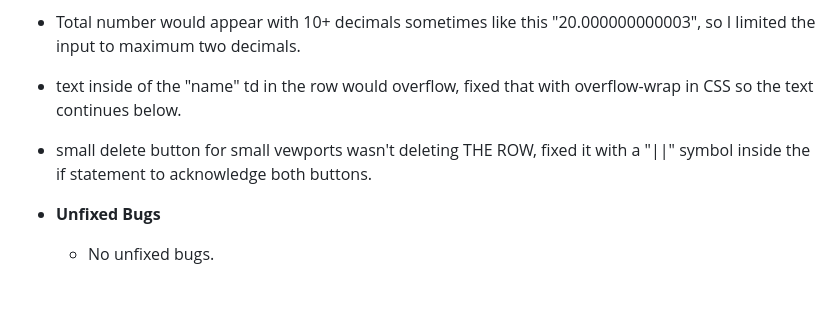
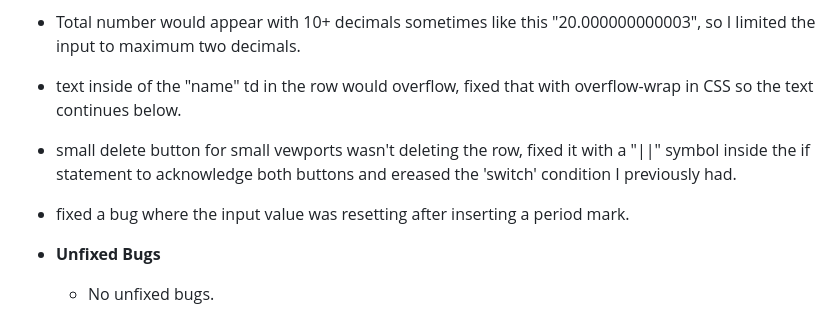
Before and after one commit to Jaaz7/expense-tracker, a Markdown page: README.md, the part around the change. Rendered like a GitHub page; blank space fills up the shorter version.

Commit message:
added a few more bugs to the readme file

```diff
--- a/README.md
+++ b/README.md
@@ -47,7 +47,8 @@ Users can use it to see their transactions and have a better understanding of on
   - I had in mind that I'd use a javascript 'for loop' to add and delete rows but it never really worked out as intended, so I replaced it using with template literals instead.
   - Total number would appear with 10+ decimals sometimes like this "20.000000000003", so I limited the input to maximum two decimals.
   - text inside of the "name" td in the row would overflow, fixed that with overflow-wrap in CSS so the text continues below.
-  - small delete button for small vewports wasn't deleting THE ROW, fixed it with a "||" symbol inside the if statement to acknowledge both buttons.
+  - small delete button for small vewports wasn't deleting the row, fixed it with a "||" symbol inside the if statement to acknowledge both buttons and ereased the 'switch' condition I previously had.
+  - fixed a bug where the input value was resetting after inserting a period mark.
 
 - **Unfixed Bugs**
   - No unfixed bugs.
```
